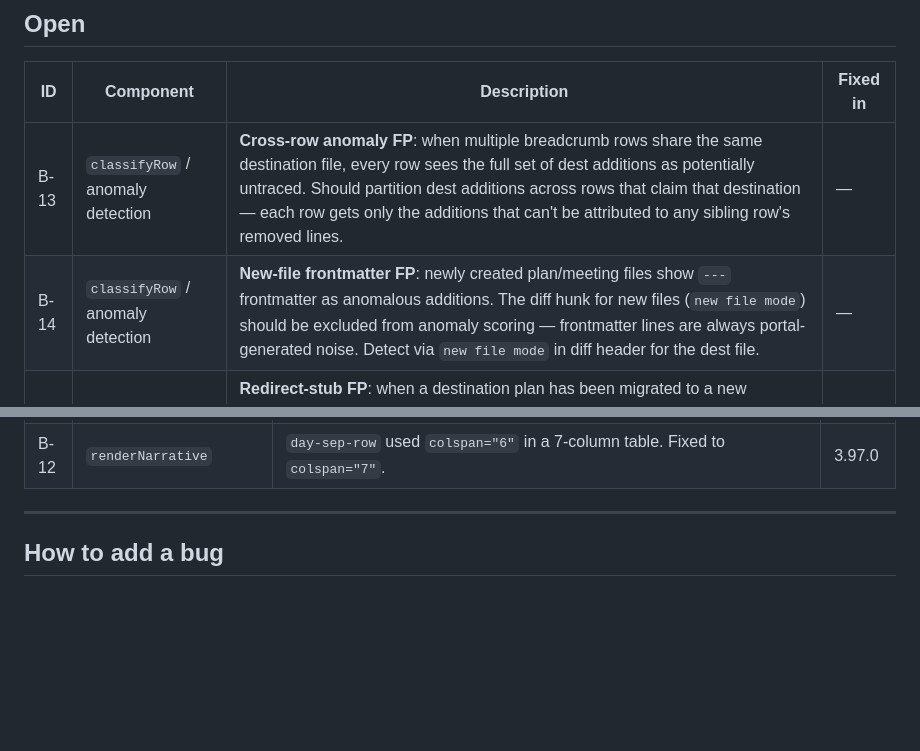
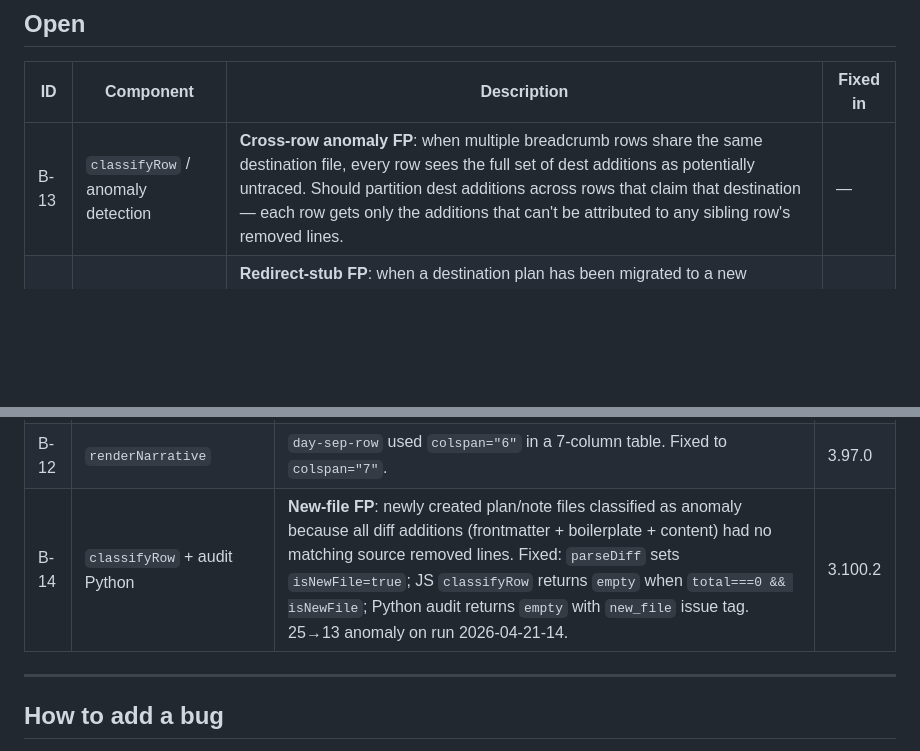
Before and after one commit to omars-lab/claude-plugin-marketplace, a Markdown page: plugins/noteplan-manager/BUGS.md, 2 parts joined by grey strips. GitHub-like rendering; blank space fills up the shorter version.

Commit message:
docs(bugs): mark B-14 fixed in 3.100.2, move to Fixed section
Co-Authored-By: Claude Sonnet 4.6 <noreply@anthropic.com>

```diff
--- a/plugins/noteplan-manager/BUGS.md
+++ b/plugins/noteplan-manager/BUGS.md
@@ -12,7 +12,6 @@ Auto-updated when new issues are found during development.
 | ID | Component | Description | Fixed in |
 |---|---|---|---|
 | B-13 | `classifyRow` / anomaly detection | **Cross-row anomaly FP**: when multiple breadcrumb rows share the same destination file, every row sees the full set of dest additions as potentially untraced. Should partition dest additions across rows that claim that destination — each row gets only the additions that can't be attributed to any sibling row's removed lines. | — |
-| B-14 | `classifyRow` / anomaly detection | **New-file frontmatter FP**: newly created plan/meeting files show `---` frontmatter as anomalous additions. The diff hunk for new files (`new file mode`) should be excluded from anomaly scoring — frontmatter lines are always portal-generated noise. Detect via `new file mode` in diff header for the dest file. | — |
 | B-15 | `classifyRow` (lost) | **Redirect-stub FP**: when a destination plan has been migrated to a new namespace (e.g. `🏡260313👨🏻‍💻 Developing Bikar` → `☕️260313🎨 Developing Bikar`), the old stub contains only a `> Migrated: see [[...]]` pointer. Lines classified as lost against the stub should follow the redirect and re-check the linked destination. | — |
 
 <!-- /BUGS:OPEN -->
@@ -37,6 +36,7 @@ Auto-updated when new issues are found during development.
 | B-10 | `showSectionModal` | focusLost amber header repeated in source panel when row was mixed. Fixed with clean `lostLineHtmlClean` without section header for focusLost path. | 3.95.1 |
 | B-11 | `showSectionModal` | "No lost lines detected" — `isLineInDestFile` filtered all lost lines in `showSectionModal`'s panel. Fixed by removing from `lostLines` filter in modal (dest-file check only belongs in classification, not display). | 3.96.0 |
 | B-12 | `renderNarrative` | `day-sep-row` used `colspan="6"` in a 7-column table. Fixed to `colspan="7"`. | 3.97.0 |
+| B-14 | `classifyRow` + audit Python | **New-file FP**: newly created plan/note files classified as anomaly because all diff additions (frontmatter + boilerplate + content) had no matching source removed lines. Fixed: `parseDiff` sets `isNewFile=true`; JS `classifyRow` returns `empty` when `total===0 && isNewFile`; Python audit returns `empty` with `new_file` issue tag. 25→13 anomaly on run 2026-04-21-14. | 3.100.2 |
 
 <!-- /BUGS:FIXED -->
 
```
